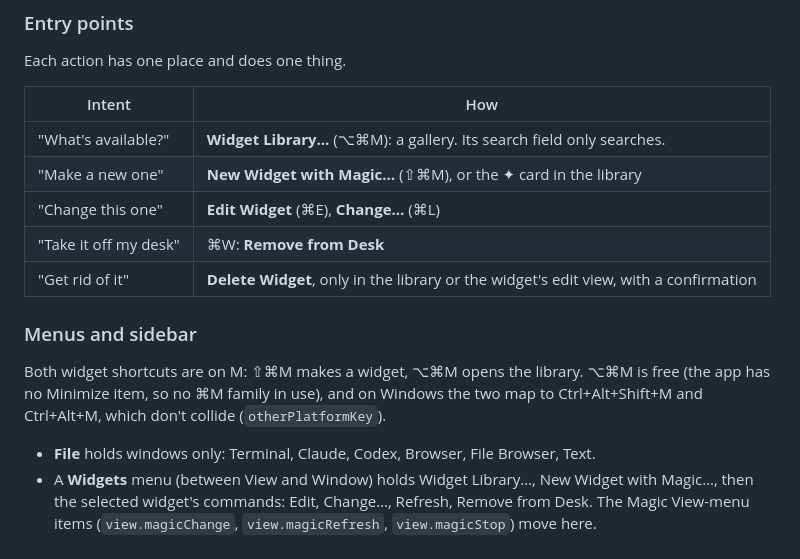
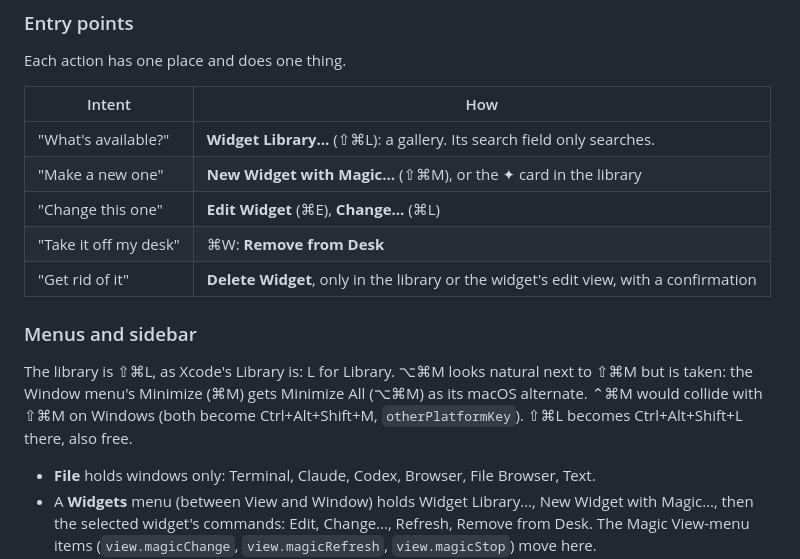
Before and after one commit to janoelze/cmd, a Markdown page: docs/16-widgets.md, the part around the change. GitHub-like rendering.

Commit message:
Docs: the Widget Library is ⇧⌘L; ⌥⌘M is Minimize All
Co-Authored-By: Claude Opus 5.5 <noreply@anthropic.com>

```diff
--- a/docs/16-widgets.md
+++ b/docs/16-widgets.md
@@ -47,7 +47,7 @@ Each action has one place and does one thing.
 
 | Intent | How |
 |---|---|
-| "What's available?" | **Widget Library…** (⌥⌘M): a gallery. Its search field only searches. |
+| "What's available?" | **Widget Library…** (⇧⌘L): a gallery. Its search field only searches. |
 | "Make a new one" | **New Widget with Magic…** (⇧⌘M), or the ✦ card in the library |
 | "Change this one" | **Edit Widget** (⌘E), **Change…** (⌘L) |
 | "Take it off my desk" | ⌘W: **Remove from Desk** |
@@ -55,7 +55,7 @@ Each action has one place and does one thing.
 
 ### Menus and sidebar
 
-Both widget shortcuts are on M: ⇧⌘M makes a widget, ⌥⌘M opens the library. ⌥⌘M is free (the app has no Minimize item, so no ⌘M family in use), and on Windows the two map to Ctrl+Alt+Shift+M and Ctrl+Alt+M, which don't collide (`otherPlatformKey`).
+The library is ⇧⌘L, as Xcode's Library is: L for Library. ⌥⌘M looks natural next to ⇧⌘M but is taken: the Window menu's Minimize (⌘M) gets Minimize All (⌥⌘M) as its macOS alternate. ⌃⌘M would collide with ⇧⌘M on Windows (both become Ctrl+Alt+Shift+M, `otherPlatformKey`). ⇧⌘L becomes Ctrl+Alt+Shift+L there, also free.
 
 
 - **File** holds windows only: Terminal, Claude, Codex, Browser, File Browser, Text.
```
